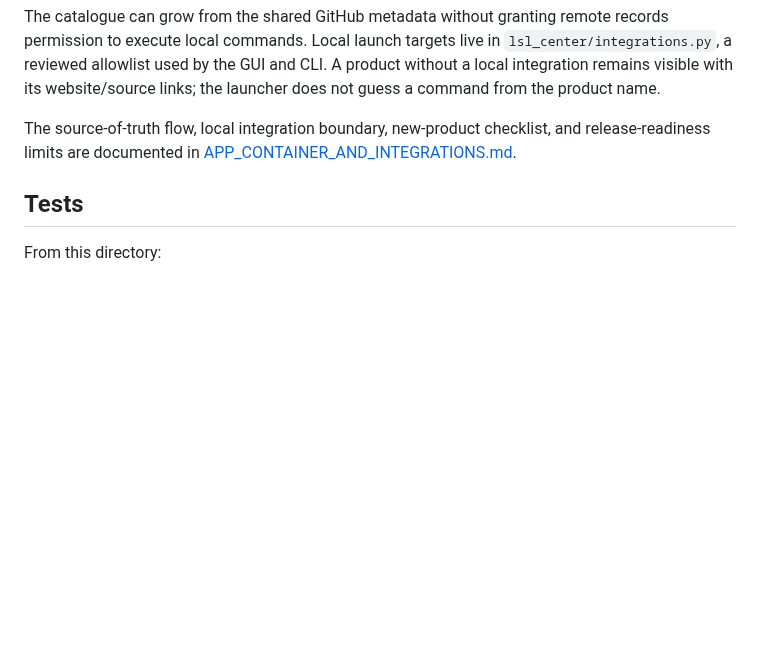
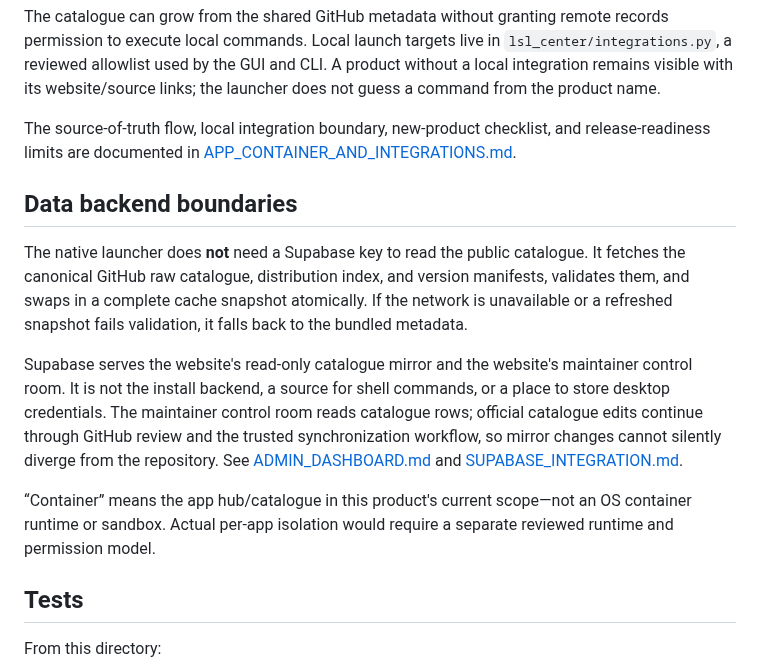
Before and after one commit to M-TamDre07/Linux-Software-Lab, a Markdown page: apps/software-center/README.md, the part around the change. Rendered like a GitHub page; blank space fills up the shorter version.

Commit message:
Document launcher backend and container boundaries

```diff
--- a/apps/software-center/README.md
+++ b/apps/software-center/README.md
@@ -80,6 +80,14 @@ The catalogue can grow from the shared GitHub metadata without granting remote r
 
 The source-of-truth flow, local integration boundary, new-product checklist, and release-readiness limits are documented in [APP_CONTAINER_AND_INTEGRATIONS.md](../../docs/APP_CONTAINER_AND_INTEGRATIONS.md).
 
+## Data backend boundaries
+
+The native launcher does **not** need a Supabase key to read the public catalogue. It fetches the canonical GitHub raw catalogue, distribution index, and version manifests, validates them, and swaps in a complete cache snapshot atomically. If the network is unavailable or a refreshed snapshot fails validation, it falls back to the bundled metadata.
+
+Supabase serves the website's read-only catalogue mirror and the website's maintainer control room. It is not the install backend, a source for shell commands, or a place to store desktop credentials. The maintainer control room reads catalogue rows; official catalogue edits continue through GitHub review and the trusted synchronization workflow, so mirror changes cannot silently diverge from the repository. See [ADMIN_DASHBOARD.md](../../docs/ADMIN_DASHBOARD.md) and [SUPABASE_INTEGRATION.md](../../docs/SUPABASE_INTEGRATION.md).
+
+“Container” means the app hub/catalogue in this product's current scope—not an OS container runtime or sandbox. Actual per-app isolation would require a separate reviewed runtime and permission model.
+
 ## Tests
 
 From this directory:
```
